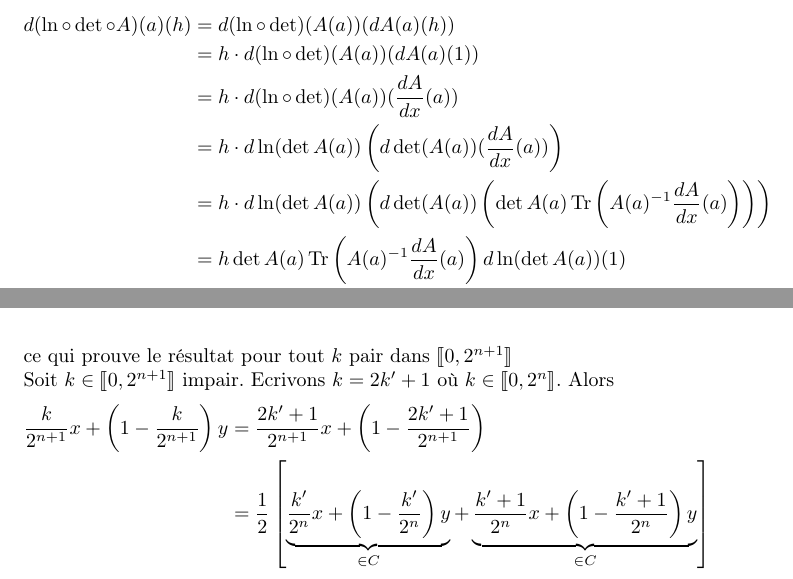
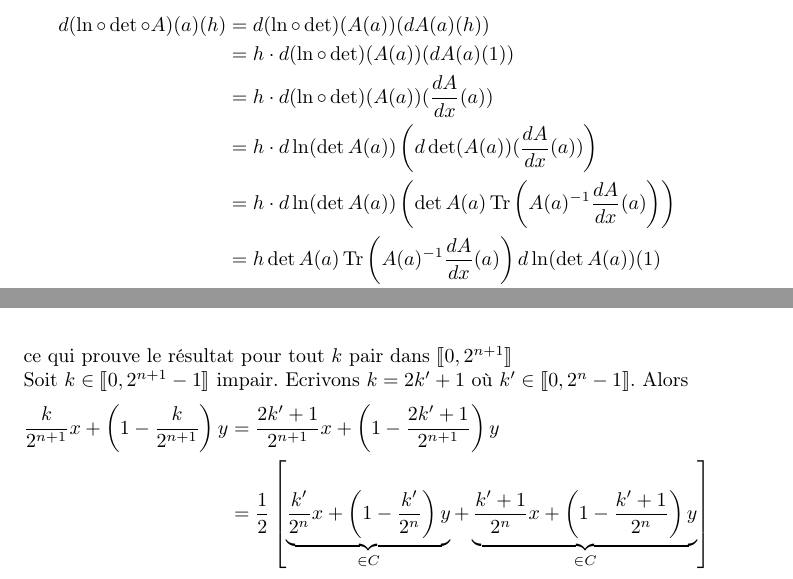
Before and after one commit to gabsens/TDOptimisation, a LaTeX document (main.tex): two parts of pages 15 and 20 of 20, joined at a grey line, cut so that both start at the same text. Compiled offline with pdfLaTeX.

Commit message:
coquille 1.16 et imprécision 4.7

```diff
--- a/main.tex
+++ b/main.tex
@@ -454,7 +454,7 @@ d(\ln \circ \det \circ A)(a)(h) &= d(\ln \circ \det)(A(a))(dA(a)(h))\\
 &= h \cdot d(\ln \circ \det)(A(a))(dA(a)(1)) \\
 &= h \cdot d(\ln \circ \det)(A(a))( \frac{dA}{dx}(a) ) \\
 &= h \cdot d\ln (\det A(a))\left( d\det (A(a))(\frac{dA}{dx}(a)) \right) \\
-&= h \cdot d\ln (\det A(a))\left( d\det (A(a))\left ( \det A(a) \Tr\left (A(a)^{-1}\frac{dA}{dx}(a)\right) \right)  \right)\\
+&= h \cdot d\ln (\det A(a))\left ( \det A(a) \Tr\left (A(a)^{-1}\frac{dA}{dx}(a)\right) \right)  \\
 &= h \det A(a) \Tr\left (A(a)^{-1}\frac{dA}{dx}(a)\right) d\ln (\det A(a))(1) \\
 &= h \Tr\left (A(a)^{-1}\frac{dA}{dx}(a)\right)
 \end{aligned}$$
@@ -616,9 +616,9 @@ $\impliedby$ Soient $x,y\in C$ fixés. Montrons par récurrence sur $n\geq 1$ qu
 $\bullet$ Pour $n=1$, c'est une conséquence l'hypothèse $\forall x,y \in X, \; \frac{x+y}{2} \in C $. \newline
 $\bullet$ Supposons le résultat vrai pour $n\geq 1$ et prouvons le pour $n+1$.\newline
 On remarque que $$\frac{k'}{2^n}x+ \left( 1-\frac{k'}{2^n} \right)y =  \frac{2k'}{2^{n+1}}x+ \left( 1-\frac{2k'}{2^{n+1}} \right)y$$ ce qui prouve le résultat pour tout $k$ pair dans $\llbracket 0,2^{n+1} \rrbracket$\newline
-Soit $k\in \llbracket 0,2^{n+1} \rrbracket$ impair. Ecrivons $k=2k'+1$ où $k\in \llbracket 0,2^n \rrbracket$. Alors
+Soit $k\in \llbracket 0,2^{n+1}-1 \rrbracket$ impair. Ecrivons $k=2k'+1$ où $k'\in \llbracket 0,2^n-1 \rrbracket$. Alors
 $$ \begin{aligned}
-\frac{k}{2^{n+1}}x+ \left( 1-\frac{k}{2^{n+1}} \right)y &= \frac{2k'+1}{2^{n+1}}x+ \left( 1-\frac{2k'+1}{2^{n+1}} \right)\\
+\frac{k}{2^{n+1}}x+ \left( 1-\frac{k}{2^{n+1}} \right)y &= \frac{2k'+1}{2^{n+1}}x+ \left( 1-\frac{2k'+1}{2^{n+1}} \right)y\\
 &= \frac{1}{2} \left[ \underbrace{\frac{k'}{2^n}x+ \left( 1-\frac{k'}{2^n} \right)y}_{\in C}  + \underbrace{\frac{k'+1}{2^n}x+ \left( 1-\frac{k'+1}{2^n} \right)y}_{\in C} \right]
 \end{aligned}$$
 Ceci achève la récurrence.\newline \newline
```
Also changed, not shown: main.pdf.
